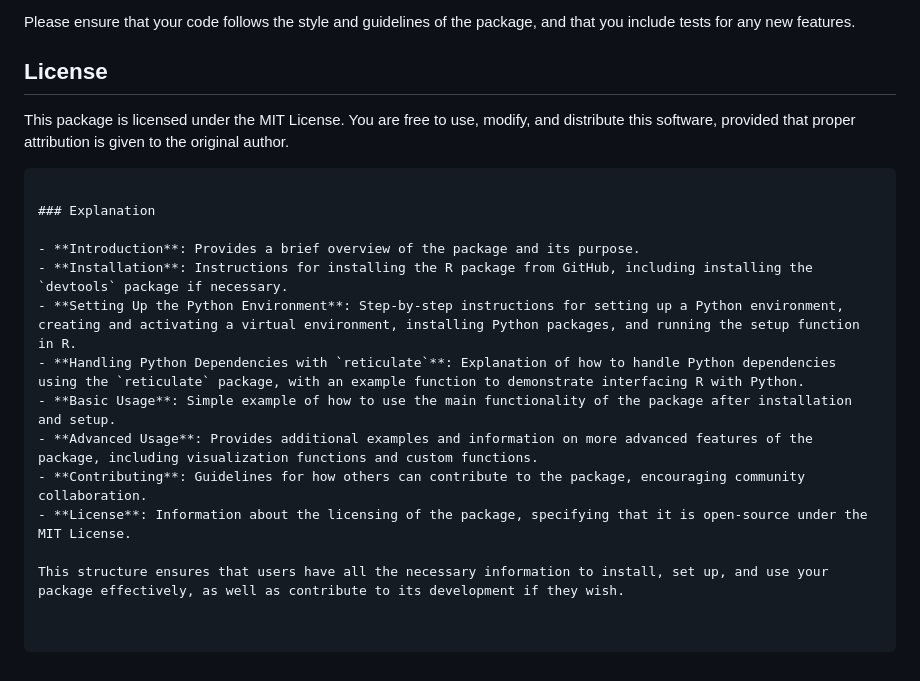
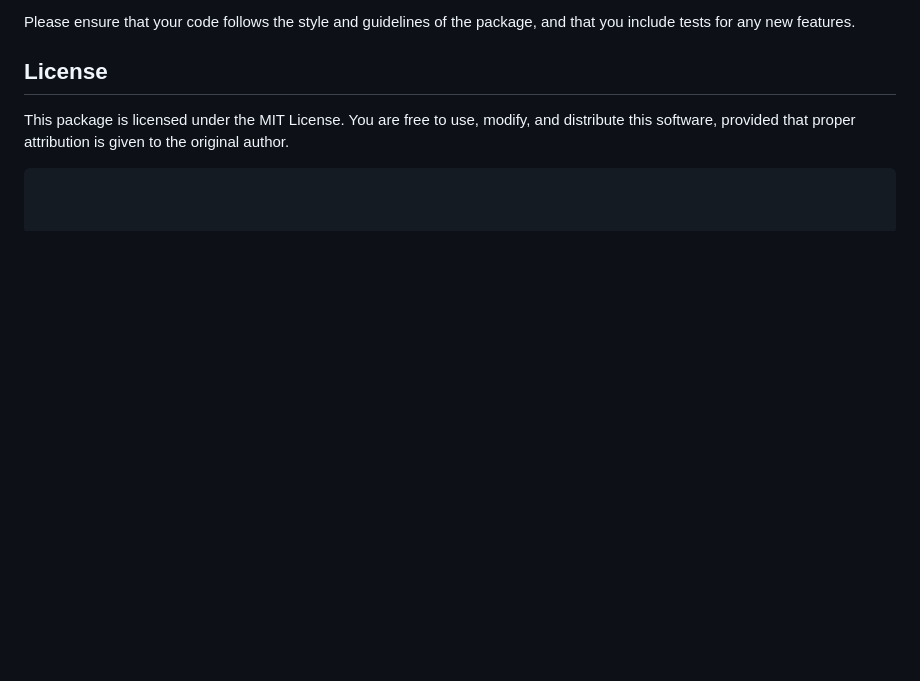
Before and after one commit to tpetric7/bertopicr, a Markdown page: README.md, the part around the change. GitHub-like rendering; blank space fills up the shorter version.

````diff
--- a/README.md
+++ b/README.md
@@ -163,16 +163,3 @@ Please ensure that your code follows the style and guidelines of the package, an
 This package is licensed under the MIT License. You are free to use, modify, and distribute this software, provided that proper attribution is given to the original author.
 
 ```
-
-### Explanation
-
-- **Introduction**: Provides a brief overview of the package and its purpose.
-- **Installation**: Instructions for installing the R package from GitHub, including installing the `devtools` package if necessary.
-- **Setting Up the Python Environment**: Step-by-step instructions for setting up a Python environment, creating and activating a virtual environment, installing Python packages, and running the setup function in R.
-- **Handling Python Dependencies with `reticulate`**: Explanation of how to handle Python dependencies using the `reticulate` package, with an example function to demonstrate interfacing R with Python.
-- **Basic Usage**: Simple example of how to use the main functionality of the package after installation and setup.
-- **Advanced Usage**: Provides additional examples and information on more advanced features of the package, including visualization functions and custom functions.
-- **Contributing**: Guidelines for how others can contribute to the package, encouraging community collaboration.
-- **License**: Information about the licensing of the package, specifying that it is open-source under the MIT License.
-
-This structure ensures that users have all the necessary information to install, set up, and use your package effectively, as well as contribute to its development if they wish.
````
